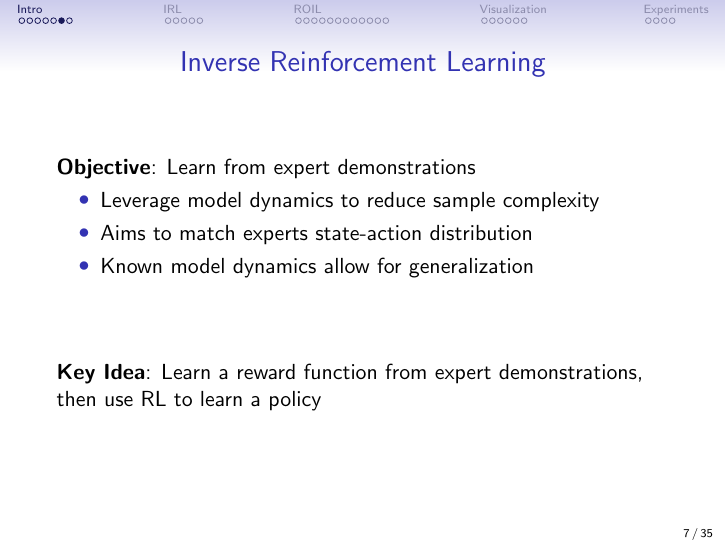
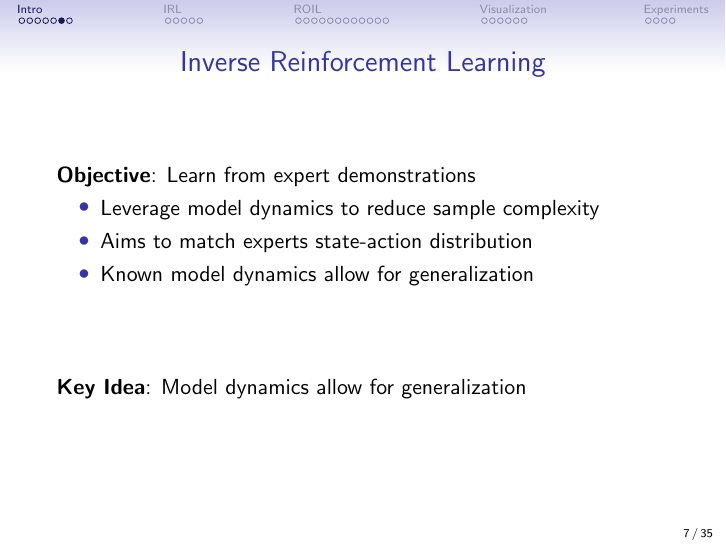
Before and after one commit to GersiD/Presentations, LaTeX slides (pres_roil/main.tex): page 7 of 35. Compiled offline with pdfLaTeX.

Commit message:
small tweaks from here on out

```diff
--- a/pres_roil/main.tex
+++ b/pres_roil/main.tex
@@ -133,7 +133,7 @@
 		\item Known model dynamics allow for generalization
 	\end{itemize}
 	\vfill
-	\textbf{Key Idea}: Learn a reward function from expert demonstrations, then use RL to learn a policy
+	\textbf{Key Idea}: Model dynamics allow for generalization
 \end{frame}
 
 \begin{frame}
```
